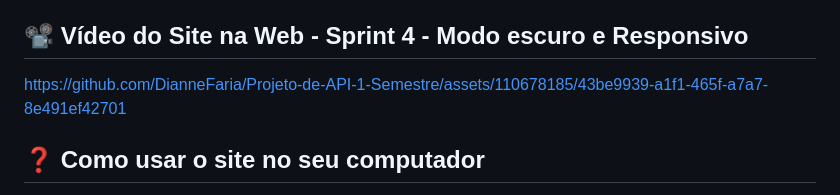
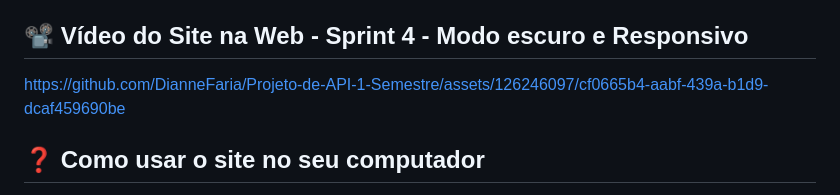
Before and after one commit to DianneFaria/Projeto-de-API-1-Semestre, a Markdown page: README.md, the part around the change. Drawn GitHub-style.

Commit message:
Update README.md
Adição do vídeo da sprint 4

```diff
--- a/README.md
+++ b/README.md
@@ -103,7 +103,7 @@ https://github.com/DianneFaria/Projeto-de-API-1-Semestre/assets/110678185/75ac9e
 
 ## 📽️ Vídeo do Site na Web - Sprint 4 - Modo escuro e Responsivo
 
-https://github.com/DianneFaria/Projeto-de-API-1-Semestre/assets/110678185/43be9939-a1f1-465f-a7a7-8e491ef42701
+https://github.com/DianneFaria/Projeto-de-API-1-Semestre/assets/126246097/cf0665b4-aabf-439a-b1d9-dcaf459690be
 
 ## ❓ Como usar o site no seu computador
 •  O Github permite que você baixe os arquivos do projeto como uma pasta zip, dessa forma você pode acessar a plataforma por meio de seu cmd.
```
